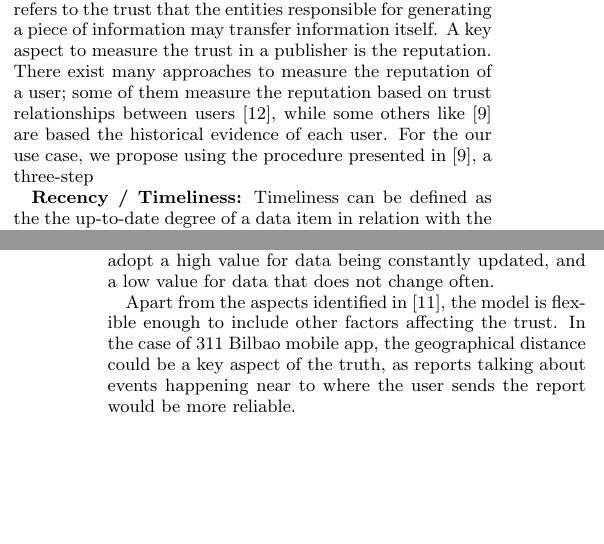
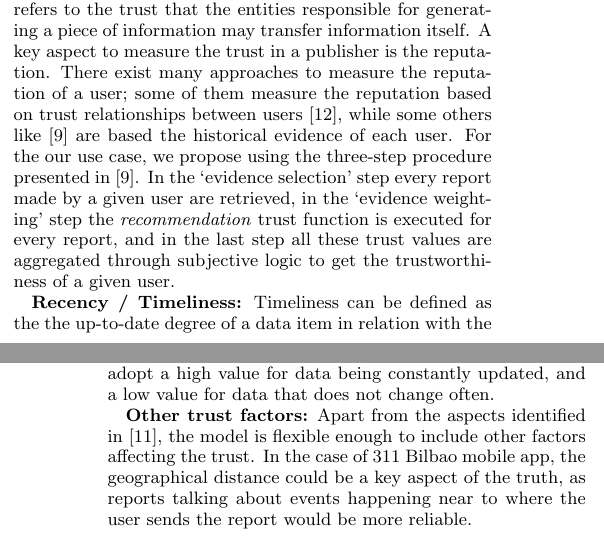
Before and after one commit to memaldi/immoa2013, a LaTeX document (immoa2013.tex, which reads sections/4_calculation.tex): two parts of the columns of pages 3 and 4 of 4 before the commit and two parts of the columns of pages 3 and 4 of 5 after it, joined at a grey line, cut so that both start at the same text, the shorter picture padded with empty space. Compiled offline with pdfLaTeX.

Commit message:
Pre-final version of chapter 4/5

```diff
--- a/sections/4_calculation.tex
+++ b/sections/4_calculation.tex
@@ -48,7 +48,7 @@ in which the number of visits of the report is normalized with the number of ove
 \end{equation}
 %
 
-\textbf{Provenance / Reputation:} In this case, \textit{provenance} refers to the trust that the entities responsible for generating a piece of information may transfer information itself. A key aspect to measure the trust in a publisher is the reputation. There exist many approaches to measure the reputation of a user; some of them measure the reputation based on trust relationships between users \cite{golbeck2006combining}, while some others like \cite{CeolinGHNF12} are based the historical evidence of each user. For the our use case, we propose using the procedure presented in \cite{CeolinGHNF12}, a three-step
+\textbf{Provenance / Reputation:} In this case, \textit{provenance} refers to the trust that the entities responsible for generating a piece of information may transfer information itself. A key aspect to measure the trust in a publisher is the reputation. There exist many approaches to measure the reputation of a user; some of them measure the reputation based on trust relationships between users \cite{golbeck2006combining}, while some others like \cite{CeolinGHNF12} are based the historical evidence of each user. For the our use case, we propose using the three-step procedure presented in \cite{CeolinGHNF12}. In the `evidence selection' step every report made by a given user are retrieved, in the `evidence weighting' step the \textit{recommendation} trust function is executed for every report, and in the last step all these trust values are aggregated through subjective logic to get the trustworthiness of a given user.
 
 \textbf{Recency / Timeliness:} Timeliness can be defined as the the up-to-date degree of a data item in relation with the task at hand. We propose and adaption of \cite{Hartig09usingweb} formula to measure timeliness, based on the work described in \cite{Ballou:1998:MIM:291329.291335}:
 %
@@ -58,7 +58,7 @@ in which the number of visits of the report is normalized with the number of ove
 %
 where \emph{currency} is the difference between the time data is presented to the user and the time it was reported to the system. \emph{Volatility} refers to the maximum amount of time a given report time should be active (for example, if a broken street lamp is reported, it should be repaired within a month at most), and \emph{sensitivity} may change its value by observing the updates made over the status of the report: it would adopt a high value for data being constantly updated, and a low value for data that does not change often.
 
-Apart from the aspects identified in \cite{gil2007towards}, the model is flexible enough to include other factors affecting the trust. In the case of 311 Bilbao mobile app, the geographical distance could be a key aspect of the truth, as reports talking about events happening near to where the user sends the report would be more reliable.
+\textbf{Other trust factors:} Apart from the aspects identified in \cite{gil2007towards}, the model is flexible enough to include other factors affecting the trust. In the case of 311 Bilbao mobile app, the geographical distance could be a key aspect of the truth, as reports talking about events happening near to where the user sends the report would be more reliable.
 %
 \begin{equation}
 trust_{distance} = \frac{1}{geodistance(loc_{report}, loc_{reportedplace})}
```
Also changed, not shown: immoa2013.pdf.
